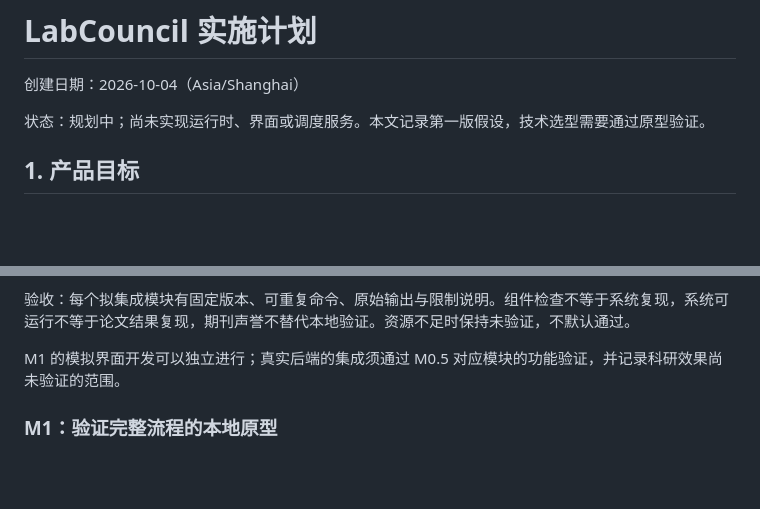
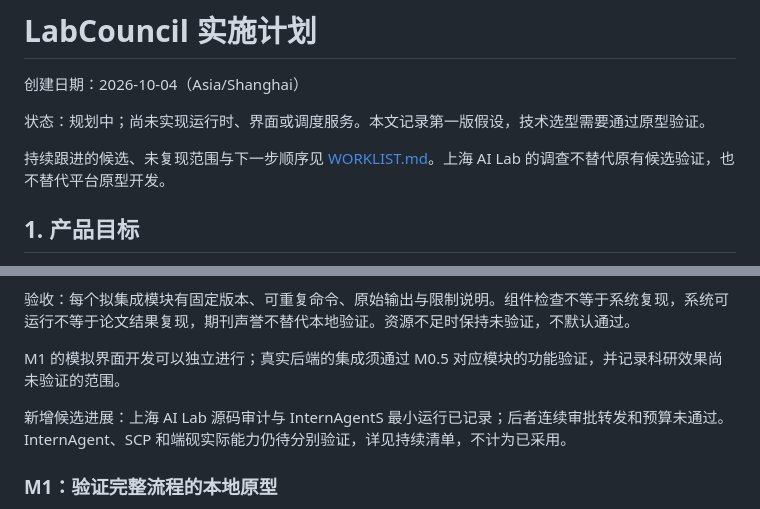
Before and after one commit to siddhartha-yz/labcouncil, a Markdown page: docs/PLAN.md, 2 parts joined by grey strips. Rendered like a GitHub page; blank space fills up the shorter version.

```diff
--- a/docs/PLAN.md
+++ b/docs/PLAN.md
@@ -3,6 +3,8 @@
 创建日期：2026-10-04（Asia/Shanghai）
 
 状态：规划中；尚未实现运行时、界面或调度服务。本文记录第一版假设，技术选型需要通过原型验证。
+
+持续跟进的候选、未复现范围与下一步顺序见 [WORKLIST.md](WORKLIST.md)。上海 AI Lab 的调查不替代原有候选验证，也不替代平台原型开发。
 
 ## 1. 产品目标
 
@@ -135,6 +137,8 @@ Agent Runtime Adapter 提供运行、事件读取、干预、取消和恢复接
 
 M1 的模拟界面开发可以独立进行；真实后端的集成须通过 M0.5 对应模块的功能验证，并记录科研效果尚未验证的范围。
 
+新增候选进展：上海 AI Lab 源码审计与 InternAgentS 最小运行已记录；后者连续审批转发和预算未通过。InternAgent、SCP 和端砚实际能力仍待分别验证，详见持续清单，不计为已采用。
+
 ### M1：验证完整流程的本地原型
 
 - [ ] 创建项目和任务；浏览任务状态、报告及证据。
```
Also changed, not shown: README.md (+1 -0 lines), docs/WORKLIST.md (added, +48 -0 lines).
